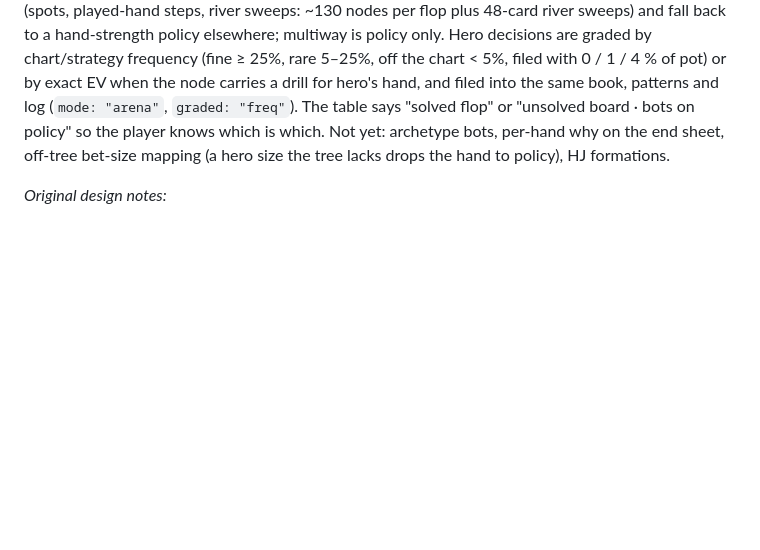
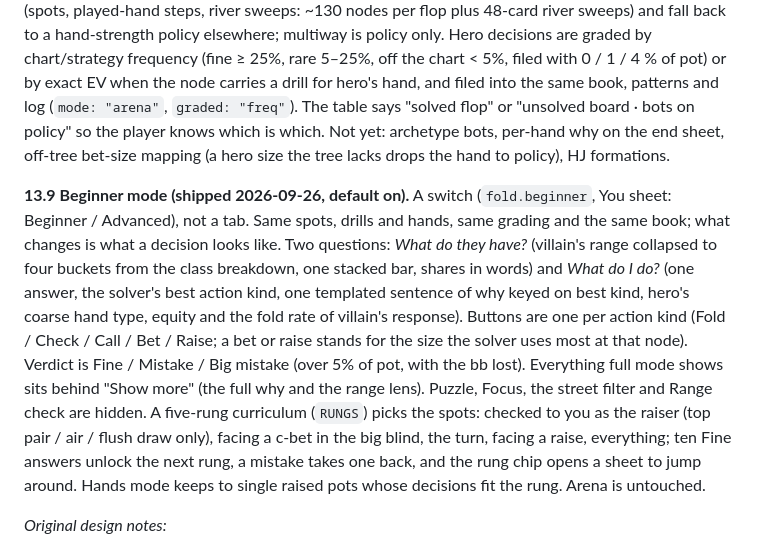
Before and after one commit to ez-gz/fold, a Markdown page: docs/SPEC.md, the part around the change. GitHub-like rendering; blank space fills up the shorter version.

Commit message:
SPEC 13.9: beginner mode
Co-Authored-By: Claude Fable 5.1 <noreply@anthropic.com>
Claude-Session: https://claude.ai/code/session_01VP32gsBkzdPVmqwjKzpxeU

```diff
--- a/docs/SPEC.md
+++ b/docs/SPEC.md
@@ -488,6 +488,19 @@ with 0 / 1 / 4 % of pot) or by exact EV when the node carries a drill for hero's
 patterns and log (`mode: "arena"`, `graded: "freq"`). The table says "solved flop" or "unsolved board · bots on
 policy" so the player knows which is which. Not yet: archetype bots, per-hand why on the end sheet, off-tree bet-size mapping (a hero size the tree lacks drops the hand to policy), HJ formations.
 
+**13.9 Beginner mode (shipped 2026-09-26, default on).** A switch (`fold.beginner`, You sheet: Beginner / Advanced), not a
+tab. Same spots, drills and hands, same grading and the same book; what changes is what a decision looks like.
+Two questions: *What do they have?* (villain's range collapsed to four buckets from the class breakdown, one stacked bar,
+shares in words) and *What do I do?* (one answer, the solver's best action kind, one templated sentence of why keyed on
+best kind, hero's coarse hand type, equity and the fold rate of villain's response). Buttons are one per action kind
+(Fold / Check / Call / Bet / Raise; a bet or raise stands for the size the solver uses most at that node). Verdict is
+Fine / Mistake / Big mistake (over 5% of pot, with the bb lost). Everything full mode shows sits behind "Show more"
+(the full why and the range lens). Puzzle, Focus, the street filter and Range check are hidden. A five-rung curriculum
+(`RUNGS`) picks the spots: checked to you as the raiser (top pair / air / flush draw only), facing a c-bet in the big
+blind, the turn, facing a raise, everything; ten Fine answers unlock the next rung, a mistake takes one back, and the
+rung chip opens a sheet to jump around. Hands mode keeps to single raised pots whose decisions fit the rung. Arena is
+untouched.
+
 *Original design notes:*
 - *What we can back today*: preflop from v1 charts (`solver/src/preflop.rs`, later `preflop/it/`), heads-up
   postflop from the 72-flop pack (BTN/CO/UTG/SB vs BB, CO vs BTN, 3-bet pots), 3-way from the pilot pack.
```
